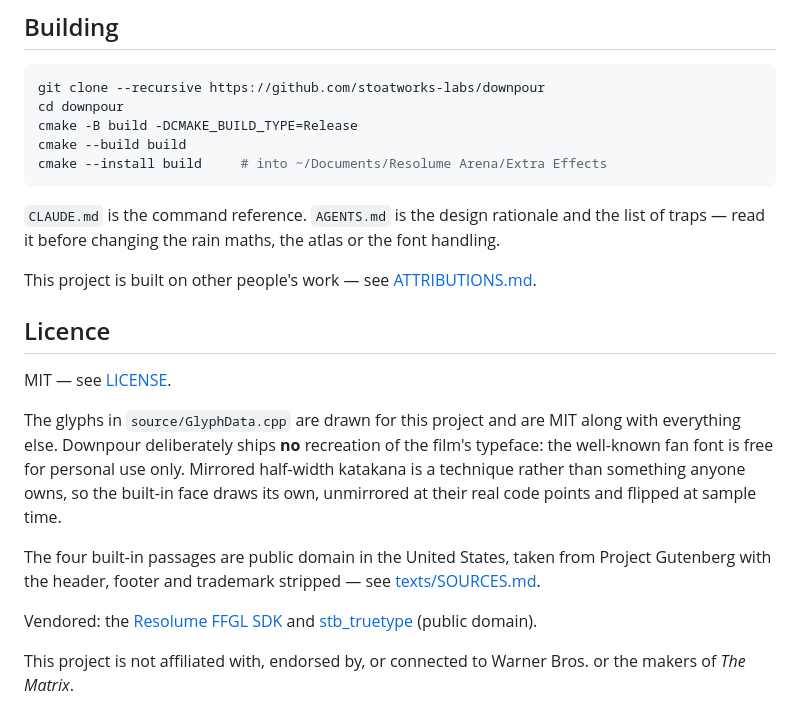
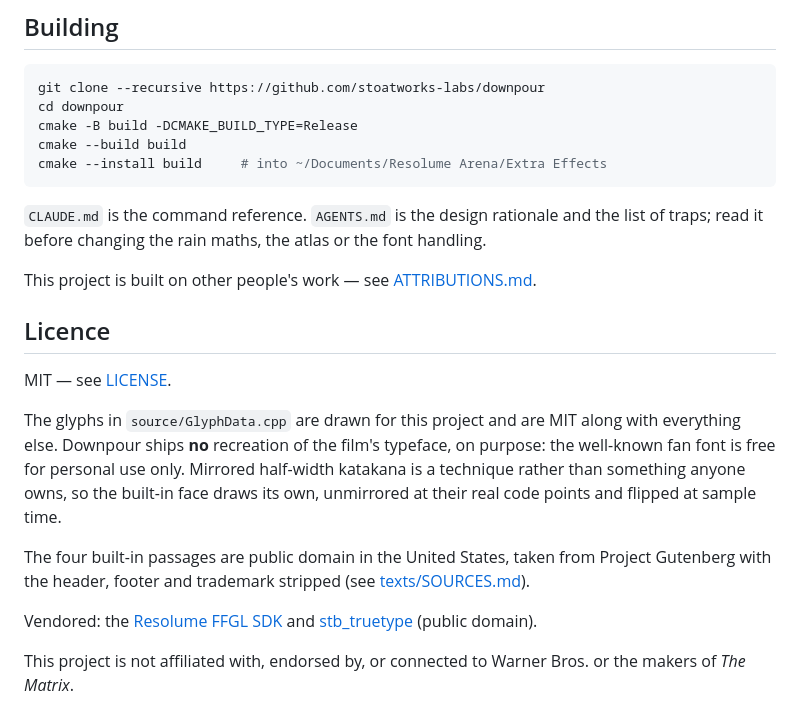
Before and after one commit to stoatworks-labs/downpour, a Markdown page: README.md, the part around one of its changes. Drawn GitHub-style.

````diff
--- a/README.md
+++ b/README.md
@@ -238,7 +240,7 @@ cmake --install build     # into ~/Documents/Resolume Arena/Extra Effects
 ```
 
 `CLAUDE.md` is the command reference. `AGENTS.md` is the design rationale and the
-list of traps — read it before changing the rain maths, the atlas or the font
+list of traps; read it before changing the rain maths, the atlas or the font
 handling.
 
 <!-- attributions:start -->
@@ -250,15 +252,15 @@ This project is built on other people's work — see [ATTRIBUTIONS.md](ATTRIBUTI
 MIT — see [LICENSE](LICENSE).
 
 The glyphs in `source/GlyphData.cpp` are drawn for this project and are MIT along
-with everything else. Downpour deliberately ships **no** recreation of the film's
-typeface: the well-known fan font is free for personal use only. Mirrored
+with everything else. Downpour ships **no** recreation of the film's typeface, on
+purpose: the well-known fan font is free for personal use only. Mirrored
 half-width katakana is a technique rather than something anyone owns, so the
 built-in face draws its own, unmirrored at their real code points and flipped at
 sample time.
 
 The four built-in passages are public domain in the United States, taken from
-Project Gutenberg with the header, footer and trademark stripped — see
-[texts/SOURCES.md](texts/SOURCES.md).
+Project Gutenberg with the header, footer and trademark stripped (see
+[texts/SOURCES.md](texts/SOURCES.md)).
 
 Vendored: the [Resolume FFGL SDK](https://github.com/resolume/ffgl) and
 [stb_truetype](https://github.com/nothings/stb) (public domain).
````
Also changed, not shown: other parts of README.md (+52 -50 lines), docs/USER-GUIDE.md (+40 -40 lines).
